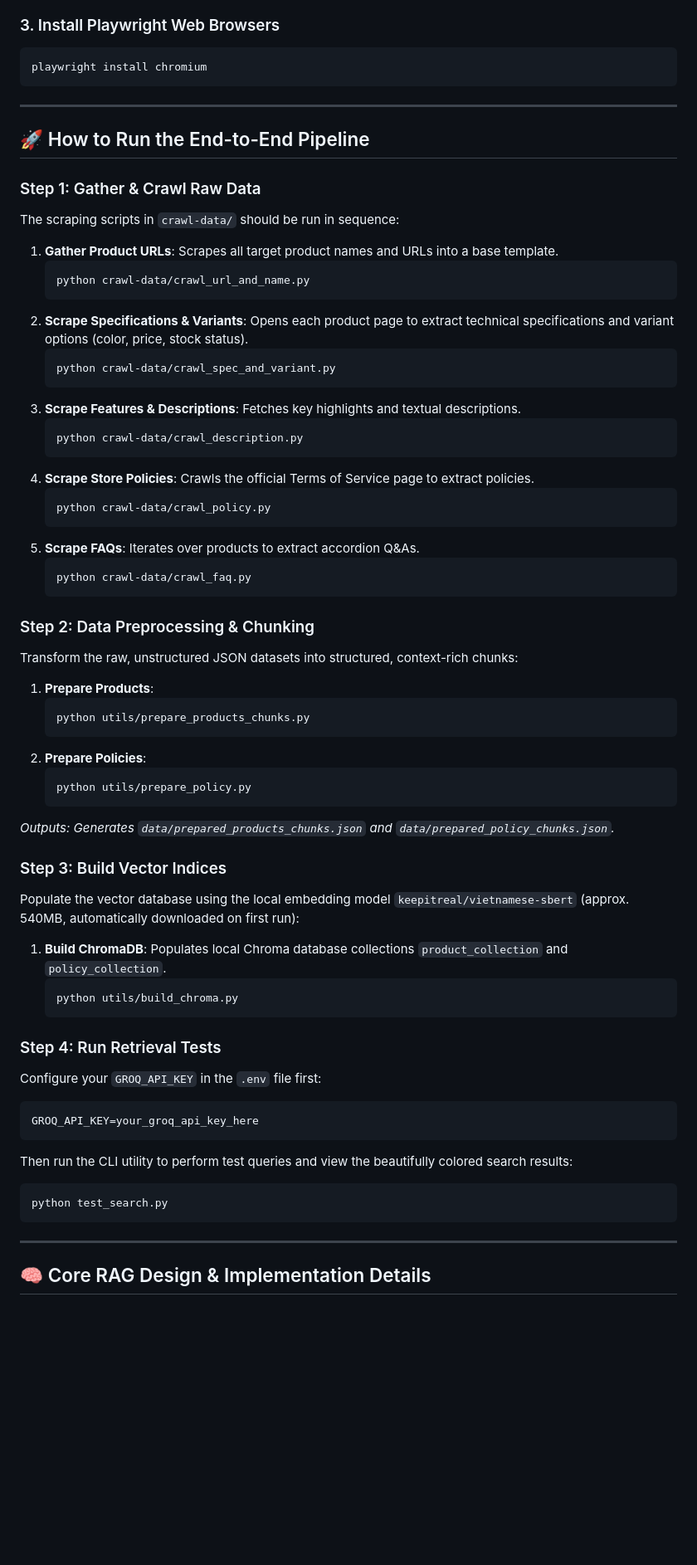
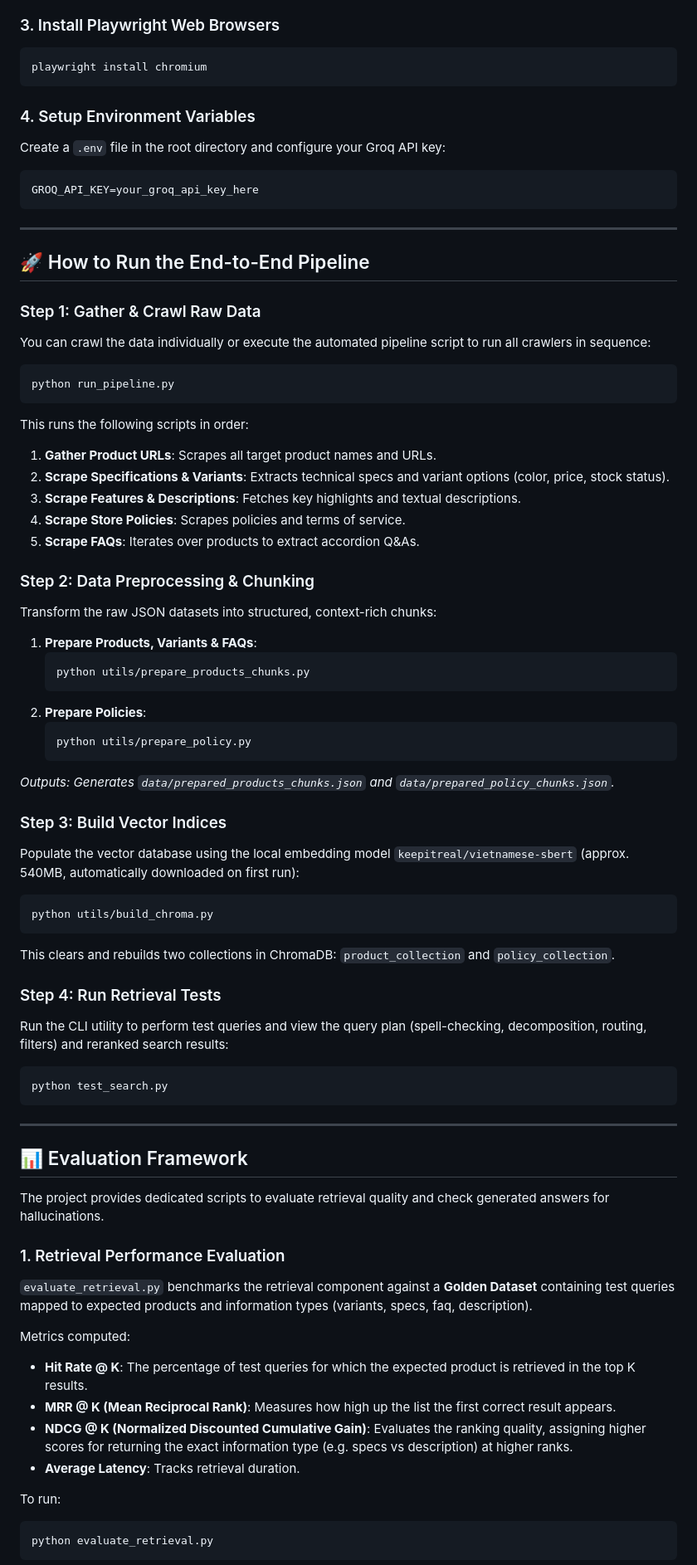
Before and after one commit to luwukien/chat-bot-rag-cellphoneS, a Markdown page: README.md, the part around one of its changes. Shown at 83% size. Drawn GitHub-style; blank space fills up the shorter version.

````diff
--- a/README.md
+++ b/README.md
@@ -89,36 +103,31 @@ pip install playwright chromadb sentence-transformers rank_bm25 underthesea nump
 playwright install chromium
 ```
 
+### 4. Setup Environment Variables
+Create a `.env` file in the root directory and configure your Groq API key:
+```env
+GROQ_API_KEY=your_groq_api_key_here
+```
+
 ---
 
 ## 🚀 How to Run the End-to-End Pipeline
 
 ### Step 1: Gather & Crawl Raw Data
-The scraping scripts in `crawl-data/` should be run in sequence:
-1. **Gather Product URLs**: Scrapes all target product names and URLs into a base template.
-   ```bash
-   python crawl-data/crawl_url_and_name.py
-   ```
-2. **Scrape Specifications & Variants**: Opens each product page to extract technical specifications and variant options (color, price, stock status).
-   ```bash
-   python crawl-data/crawl_spec_and_variant.py
-   ```
+You can crawl the data individually or execute the automated pipeline script to run all crawlers in sequence:
+```bash
+python run_pipeline.py
+```
+This runs the following scripts in order:
+1. **Gather Product URLs**: Scrapes all target product names and URLs.
+2. **Scrape Specifications & Variants**: Extracts technical specs and variant options (color, price, stock status).
 3. **Scrape Features & Descriptions**: Fetches key highlights and textual descriptions.
-   ```bash
-   python crawl-data/crawl_description.py
-   ```
-4. **Scrape Store Policies**: Crawls the official Terms of Service page to extract policies.
-   ```bash
-   python crawl-data/crawl_policy.py
-   ```
+4. **Scrape Store Policies**: Scrapes policies and terms of service.
 5. **Scrape FAQs**: Iterates over products to extract accordion Q&As.
-   ```bash
-   python crawl-data/crawl_faq.py
-   ```
 
 ### Step 2: Data Preprocessing & Chunking
-Transform the raw, unstructured JSON datasets into structured, context-rich chunks:
-1. **Prepare Products**:
+Transform the raw JSON datasets into structured, context-rich chunks:
+1. **Prepare Products, Variants & FAQs**:
    ```bash
    python utils/prepare_products_chunks.py
    ```
@@ -130,22 +139,34 @@ Transform the raw, unstructured JSON datasets into structured, context-rich chun
 
 ### Step 3: Build Vector Indices
 Populate the vector database using the local embedding model `keepitreal/vietnamese-sbert` (approx. 540MB, automatically downloaded on first run):
-1. **Build ChromaDB**: Populates local Chroma database collections `product_collection` and `policy_collection`.
-   ```bash
-   python utils/build_chroma.py
-   ```
+```bash
+python utils/build_chroma.py
+```
+This clears and rebuilds two collections in ChromaDB: `product_collection` and `policy_collection`.
 
 ### Step 4: Run Retrieval Tests
-Configure your `GROQ_API_KEY` in the `.env` file first:
-```env
-GROQ_API_KEY=your_groq_api_key_here
-```
-
-Then run the CLI utility to perform test queries and view the beautifully colored search results:
+Run the CLI utility to perform test queries and view the query plan (spell-checking, decomposition, routing, filters) and reranked search results:
 ```bash
 python test_search.py
 ```
 
 ---
 
-## 🧠 Core RAG Design & Implementation Details
+## 📊 Evaluation Framework
+
+The project provides dedicated scripts to evaluate retrieval quality and check generated answers for hallucinations.
+
+### 1. Retrieval Performance Evaluation
+`evaluate_retrieval.py` benchmarks the retrieval component against a **Golden Dataset** containing test queries mapped to expected products and information types (variants, specs, faq, description).
+
+Metrics computed:
+- **Hit Rate @ K**: The percentage of test queries for which the expected product is retrieved in the top K results.
+- **MRR @ K (Mean Reciprocal Rank)**: Measures how high up the list the first correct result appears.
+- **NDCG @ K (Normalized Discounted Cumulative Gain)**: Evaluates the ranking quality, assigning higher scores for returning the exact information type (e.g. specs vs description) at higher ranks.
+- **Average Latency**: Tracks retrieval duration.
+
+To run:
+```bash
+python evaluate_retrieval.py
+```
+
````
Also changed, not shown: other parts of README.md (+60 -39 lines).
